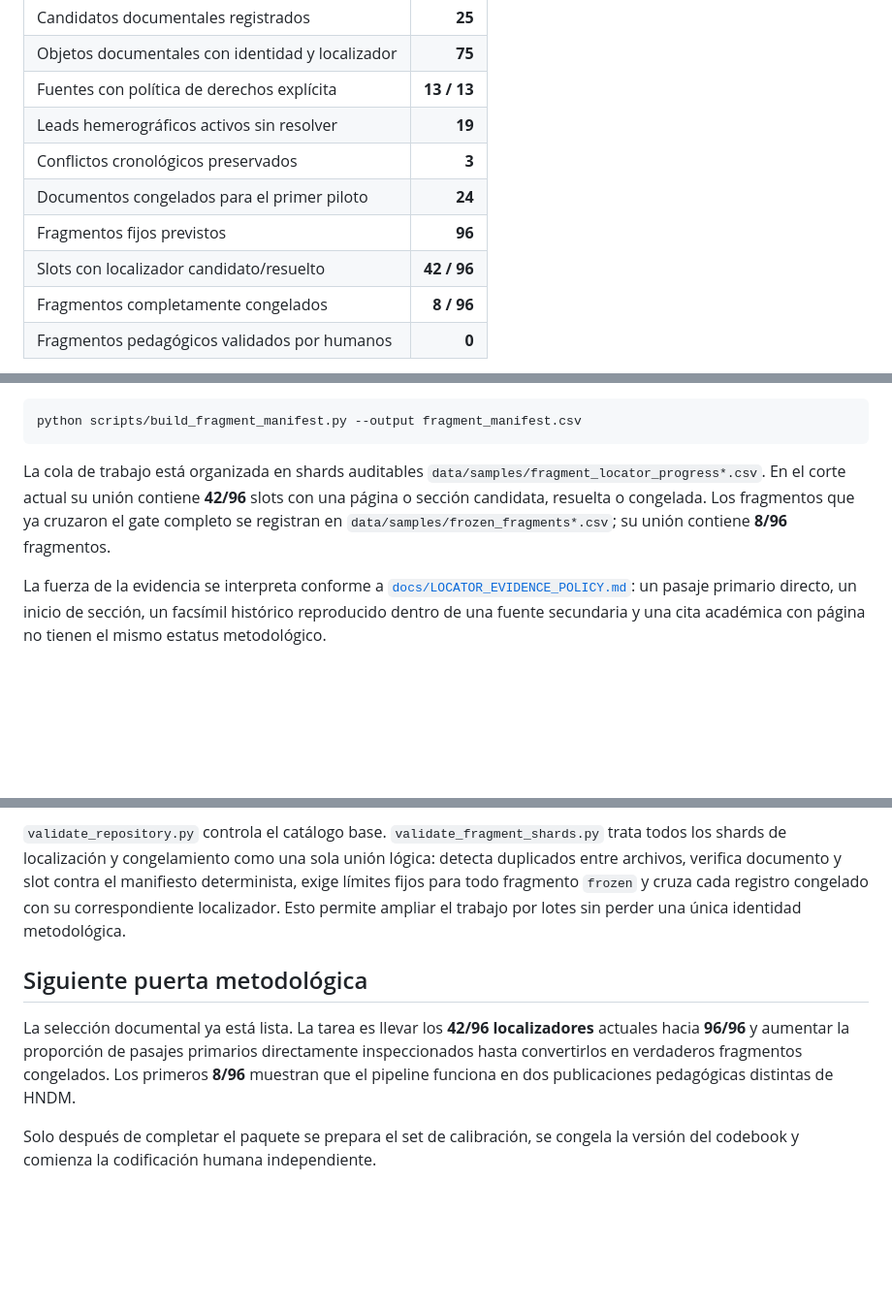
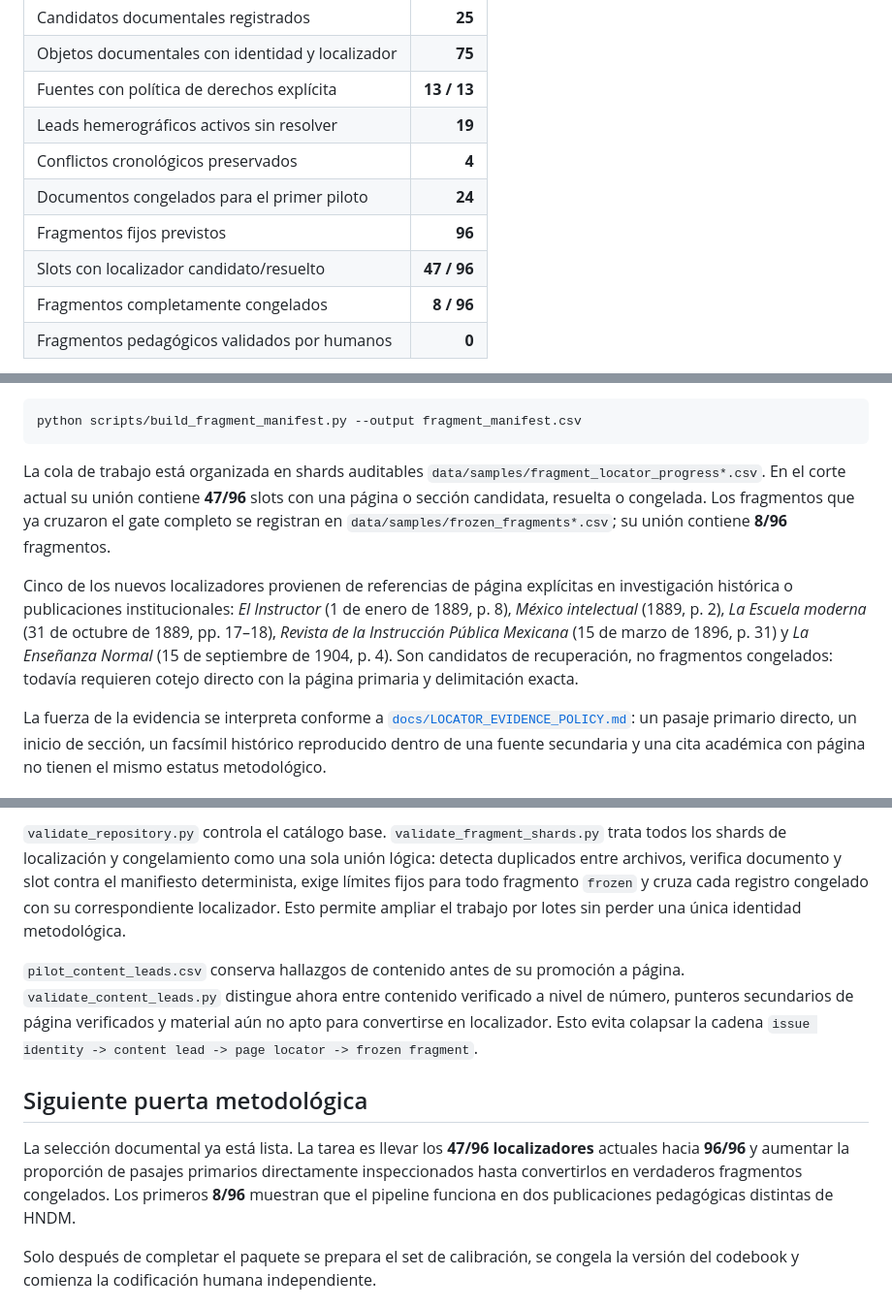
Before and after one commit to fersandovalgtz/practica-docente-historica-digital, a Markdown page: README.md, 3 parts joined by grey strips. Shown at 97% size. Rendered like a GitHub page; blank space fills up the shorter version.

Commit message:
Advance PDHD locator count to 47 of 96

````diff
--- a/README.md
+++ b/README.md
@@ -24,10 +24,10 @@ Corte de referencia: **4 de septiembre de 2026**.
 | Objetos documentales con identidad y localizador | **75** |
 | Fuentes con política de derechos explícita | **13 / 13** |
 | Leads hemerográficos activos sin resolver | **19** |
-| Conflictos cronológicos preservados | **3** |
+| Conflictos cronológicos preservados | **4** |
 | Documentos congelados para el primer piloto | **24** |
 | Fragmentos fijos previstos | **96** |
-| Slots con localizador candidato/resuelto | **42 / 96** |
+| Slots con localizador candidato/resuelto | **47 / 96** |
 | Fragmentos completamente congelados | **8 / 96** |
 | Fragmentos pedagógicos validados por humanos | **0** |
 
@@ -136,7 +136,9 @@ El protocolo está en [`docs/FRAGMENT_FREEZE_PROTOCOL.md`](docs/FRAGMENT_FREEZE_
 python scripts/build_fragment_manifest.py --output fragment_manifest.csv
 ```
 
-La cola de trabajo está organizada en shards auditables `data/samples/fragment_locator_progress*.csv`. En el corte actual su unión contiene **42/96** slots con una página o sección candidata, resuelta o congelada. Los fragmentos que ya cruzaron el gate completo se registran en `data/samples/frozen_fragments*.csv`; su unión contiene **8/96** fragmentos.
+La cola de trabajo está organizada en shards auditables `data/samples/fragment_locator_progress*.csv`. En el corte actual su unión contiene **47/96** slots con una página o sección candidata, resuelta o congelada. Los fragmentos que ya cruzaron el gate completo se registran en `data/samples/frozen_fragments*.csv`; su unión contiene **8/96** fragmentos.
+
+Cinco de los nuevos localizadores provienen de referencias de página explícitas en investigación histórica o publicaciones institucionales: *El Instructor* (1 de enero de 1889, p. 8), *México intelectual* (1889, p. 2), *La Escuela moderna* (31 de octubre de 1889, pp. 17–18), *Revista de la Instrucción Pública Mexicana* (15 de marzo de 1896, p. 31) y *La Enseñanza Normal* (15 de septiembre de 1904, p. 4). Son candidatos de recuperación, no fragmentos congelados: todavía requieren cotejo directo con la página primaria y delimitación exacta.
 
 La fuerza de la evidencia se interpreta conforme a [`docs/LOCATOR_EVIDENCE_POLICY.md`](docs/LOCATOR_EVIDENCE_POLICY.md): un pasaje primario directo, un inicio de sección, un facsímil histórico reproducido dentro de una fuente secundaria y una cita académica con página no tienen el mismo estatus metodológico.
 
@@ -162,9 +164,11 @@ El repositorio mantiene identificadores estables `PDHD-C`, `PDHD-D`, `PDHD-L`, `
 
 `validate_repository.py` controla el catálogo base. `validate_fragment_shards.py` trata todos los shards de localización y congelamiento como una sola unión lógica: detecta duplicados entre archivos, verifica documento y slot contra el manifiesto determinista, exige límites fijos para todo fragmento `frozen` y cruza cada registro congelado con su correspondiente localizador. Esto permite ampliar el trabajo por lotes sin perder una única identidad metodológica.
 
+`pilot_content_leads.csv` conserva hallazgos de contenido antes de su promoción a página. `validate_content_leads.py` distingue ahora entre contenido verificado a nivel de número, punteros secundarios de página verificados y material aún no apto para convertirse en localizador. Esto evita colapsar la cadena `issue identity -> content lead -> page locator -> frozen fragment`.
+
 ## Siguiente puerta metodológica
 
-La selección documental ya está lista. La tarea es llevar los **42/96 localizadores** actuales hacia **96/96** y aumentar la proporción de pasajes primarios directamente inspeccionados hasta convertirlos en verdaderos fragmentos congelados. Los primeros **8/96** muestran que el pipeline funciona en dos publicaciones pedagógicas distintas de HNDM.
+La selección documental ya está lista. La tarea es llevar los **47/96 localizadores** actuales hacia **96/96** y aumentar la proporción de pasajes primarios directamente inspeccionados hasta convertirlos en verdaderos fragmentos congelados. Los primeros **8/96** muestran que el pipeline funciona en dos publicaciones pedagógicas distintas de HNDM.
 
 Solo después de completar el paquete se prepara el set de calibración, se congela la versión del codebook y comienza la codificación humana independiente.
 
````
